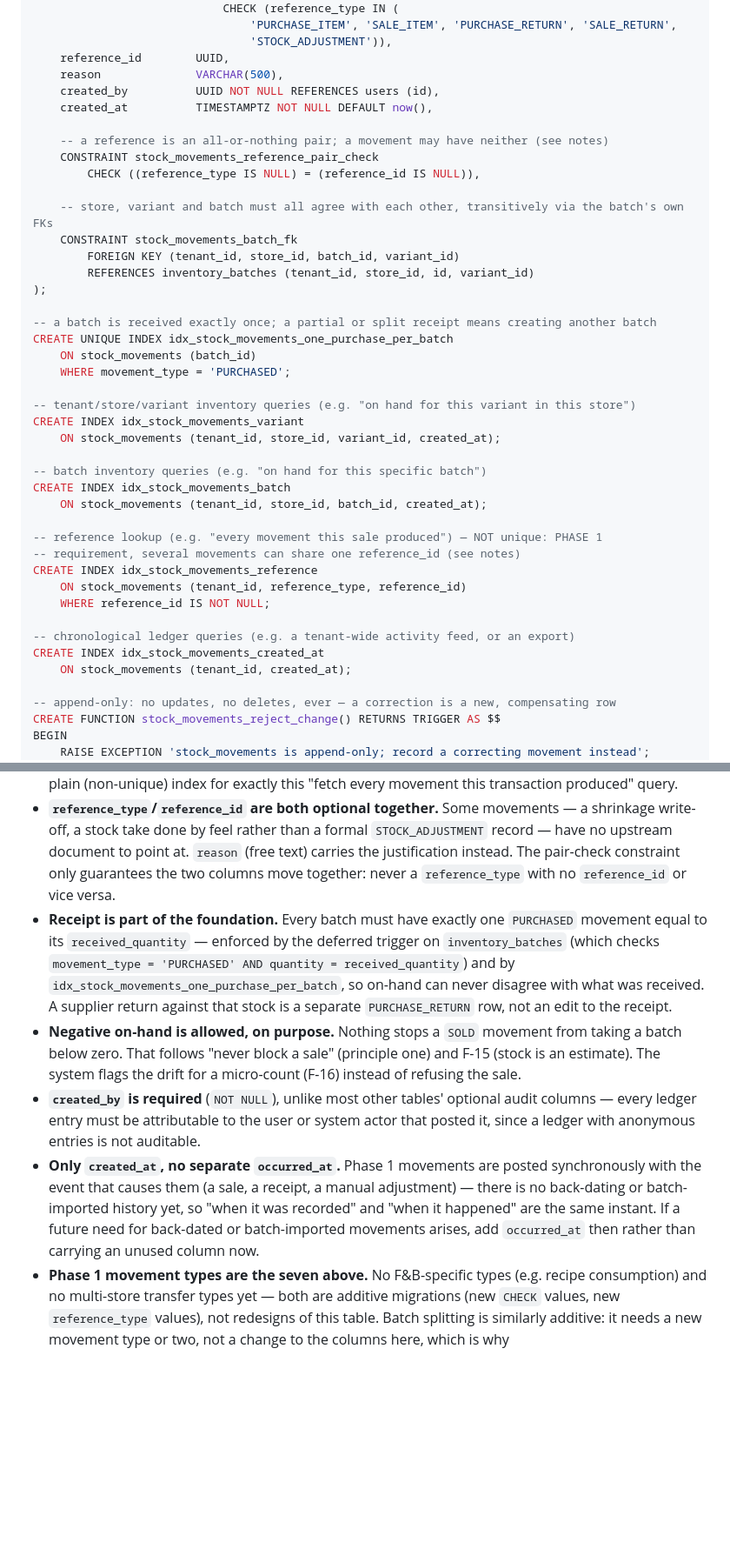
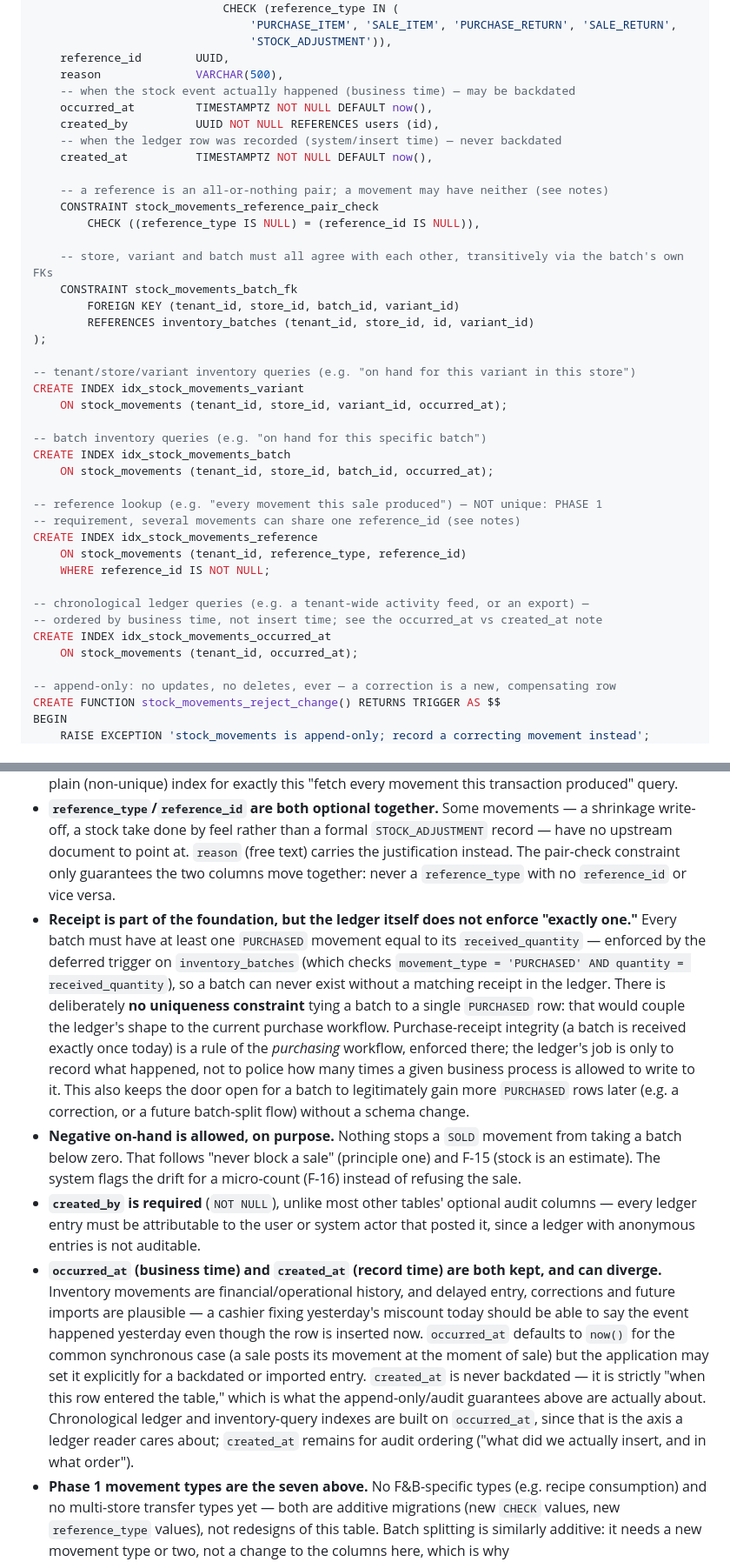
Before and after one commit to vatsancode/ZenZoo, a Markdown page: docs/db-design.md, 2 parts joined by grey strips. Shown at 87% size. Rendered like a GitHub page; blank space fills up the shorter version.

Commit message:
Restore occurred_at and drop the per-batch PURCHASED uniqueness constraint
Per review: keep both occurred_at (business time, may be backdated for
corrections/imports) and created_at (record time, never backdated) on
stock_movements, since assuming they're always equal doesn't hold once
delayed entry or imports are in play. Also remove the ledger-level
unique index enforcing exactly one PURCHASED movement per batch —
receipt-once integrity belongs to the purchasing workflow (still
enforced there via the existing existence check on inventory_batches),
not as a structural constraint on the ledger itself. Chronological and
inventory-lookup indexes now key off occurred_at.

Co-Authored-By: Claude Sonnet 5 <noreply@anthropic.com>
Claude-Session: https://claude.ai/code/session_01CGT6rReiuifmtMox38hwnR

```diff
--- a/docs/db-design.md
+++ b/docs/db-design.md
@@ -898,7 +898,10 @@ CREATE TABLE stock_movements (
                                 'STOCK_ADJUSTMENT')),
     reference_id        UUID,
     reason              VARCHAR(500),
+    -- when the stock event actually happened (business time) — may be backdated
+    occurred_at         TIMESTAMPTZ NOT NULL DEFAULT now(),
     created_by          UUID NOT NULL REFERENCES users (id),
+    -- when the ledger row was recorded (system/insert time) — never backdated
     created_at          TIMESTAMPTZ NOT NULL DEFAULT now(),
 
     -- a reference is an all-or-nothing pair; a movement may have neither (see notes)
@@ -911,18 +914,13 @@ CREATE TABLE stock_movements (
         REFERENCES inventory_batches (tenant_id, store_id, id, variant_id)
 );
 
--- a batch is received exactly once; a partial or split receipt means creating another batch
-CREATE UNIQUE INDEX idx_stock_movements_one_purchase_per_batch
-    ON stock_movements (batch_id)
-    WHERE movement_type = 'PURCHASED';
-
 -- tenant/store/variant inventory queries (e.g. "on hand for this variant in this store")
 CREATE INDEX idx_stock_movements_variant
-    ON stock_movements (tenant_id, store_id, variant_id, created_at);
+    ON stock_movements (tenant_id, store_id, variant_id, occurred_at);
 
 -- batch inventory queries (e.g. "on hand for this specific batch")
 CREATE INDEX idx_stock_movements_batch
-    ON stock_movements (tenant_id, store_id, batch_id, created_at);
+    ON stock_movements (tenant_id, store_id, batch_id, occurred_at);
 
 -- reference lookup (e.g. "every movement this sale produced") — NOT unique: PHASE 1
 -- requirement, several movements can share one reference_id (see notes)
@@ -930,9 +928,10 @@ CREATE INDEX idx_stock_movements_reference
     ON stock_movements (tenant_id, reference_type, reference_id)
     WHERE reference_id IS NOT NULL;
 
--- chronological ledger queries (e.g. a tenant-wide activity feed, or an export)
-CREATE INDEX idx_stock_movements_created_at
-    ON stock_movements (tenant_id, created_at);
+-- chronological ledger queries (e.g. a tenant-wide activity feed, or an export) —
+-- ordered by business time, not insert time; see the occurred_at vs created_at note
+CREATE INDEX idx_stock_movements_occurred_at
+    ON stock_movements (tenant_id, occurred_at);
 
 -- append-only: no updates, no deletes, ever — a correction is a new, compensating row
 CREATE FUNCTION stock_movements_reject_change() RETURNS TRIGGER AS $$
@@ -982,10 +981,10 @@ SELECT tenant_id, store_id, variant_id, batch_id,
 - **`reference_type` + `reference_id` trace a movement back to the business transaction that caused it** — a purchase line, a sale line, a return document, or a manual stock adjustment. Phase 1's values: `PURCHASE_ITEM`, `SALE_ITEM`, `PURCHASE_RETURN`, `SALE_RETURN`, `STOCK_ADJUSTMENT`. The pair is polymorphic (it can point at rows in different tables depending on `reference_type`), so — like `membership_store_access`'s cross-table tenant check — it cannot be a real foreign key; the application is responsible for `reference_id` actually existing in the table `reference_type` names, scoped to the same `tenant_id`.
 - **`reference_id` is intentionally *not* unique**, globally or per tenant. One business transaction routinely produces several movement rows — a sale with three line items posts three `SOLD` movements against the same `SALE_ITEM` reference (one per batch/variant, since each item may draw from a different batch); a multi-line purchase receipt posts one `PURCHASED` movement per batch, all sharing the same `reference_id` when it identifies the purchase rather than the line. `idx_stock_movements_reference` is a plain (non-unique) index for exactly this "fetch every movement this transaction produced" query.
 - **`reference_type`/`reference_id` are both optional together.** Some movements — a shrinkage write-off, a stock take done by feel rather than a formal `STOCK_ADJUSTMENT` record — have no upstream document to point at. `reason` (free text) carries the justification instead. The pair-check constraint only guarantees the two columns move together: never a `reference_type` with no `reference_id` or vice versa.
-- **Receipt is part of the foundation.** Every batch must have exactly one `PURCHASED` movement equal to its `received_quantity` — enforced by the deferred trigger on `inventory_batches` (which checks `movement_type = 'PURCHASED' AND quantity = received_quantity`) and by `idx_stock_movements_one_purchase_per_batch`, so on-hand can never disagree with what was received. A supplier return against that stock is a separate `PURCHASE_RETURN` row, not an edit to the receipt.
+- **Receipt is part of the foundation, but the ledger itself does not enforce "exactly one."** Every batch must have at least one `PURCHASED` movement equal to its `received_quantity` — enforced by the deferred trigger on `inventory_batches` (which checks `movement_type = 'PURCHASED' AND quantity = received_quantity`), so a batch can never exist without a matching receipt in the ledger. There is deliberately **no uniqueness constraint** tying a batch to a single `PURCHASED` row: that would couple the ledger's shape to the current purchase workflow. Purchase-receipt integrity (a batch is received exactly once today) is a rule of the *purchasing* workflow, enforced there; the ledger's job is only to record what happened, not to police how many times a given business process is allowed to write to it. This also keeps the door open for a batch to legitimately gain more `PURCHASED` rows later (e.g. a correction, or a future batch-split flow) without a schema change.
 - **Negative on-hand is allowed, on purpose.** Nothing stops a `SOLD` movement from taking a batch below zero. That follows "never block a sale" (principle one) and F-15 (stock is an estimate). The system flags the drift for a micro-count (F-16) instead of refusing the sale.
 - **`created_by` is required** (`NOT NULL`), unlike most other tables' optional audit columns — every ledger entry must be attributable to the user or system actor that posted it, since a ledger with anonymous entries is not auditable.
-- **Only `created_at`, no separate `occurred_at`.** Phase 1 movements are posted synchronously with the event that causes them (a sale, a receipt, a manual adjustment) — there is no back-dating or batch-imported history yet, so "when it was recorded" and "when it happened" are the same instant. If a future need for back-dated or batch-imported movements arises, add `occurred_at` then rather than carrying an unused column now.
+- **`occurred_at` (business time) and `created_at` (record time) are both kept, and can diverge.** Inventory movements are financial/operational history, and delayed entry, corrections and future imports are plausible — a cashier fixing yesterday's miscount today should be able to say the event happened yesterday even though the row is inserted now. `occurred_at` defaults to `now()` for the common synchronous case (a sale posts its movement at the moment of sale) but the application may set it explicitly for a backdated or imported entry. `created_at` is never backdated — it is strictly "when this row entered the table," which is what the append-only/audit guarantees above are actually about. Chronological ledger and inventory-query indexes are built on `occurred_at`, since that is the axis a ledger reader cares about; `created_at` remains for audit ordering ("what did we actually insert, and in what order").
 - **Phase 1 movement types are the seven above.** No F&B-specific types (e.g. recipe consumption) and no multi-store transfer types yet — both are additive migrations (new `CHECK` values, new `reference_type` values), not redesigns of this table. Batch splitting is similarly additive: it needs a new movement type or two, not a change to the columns here, which is why `quantity`/`movement_type`/`reference_type` are kept as open-ended, migratable `CHECK`-based enums rather than baked into the table shape.
 - **No serialized unit tracking.** This ledger moves quantities of a batch, never individual serialized units — that is a future `stock_units` table beneath batches (see "Future path" below), not a Phase 1 concern.
 - **Performance:** the view is the definition, not the final mechanism. When ledgers grow, keep a cached balance table maintained from the ledger (a projection, per F-04), and treat the ledger as the source of truth.
```
Also changed, not shown: other parts of docs/db-design.md (+4 -2 lines).
